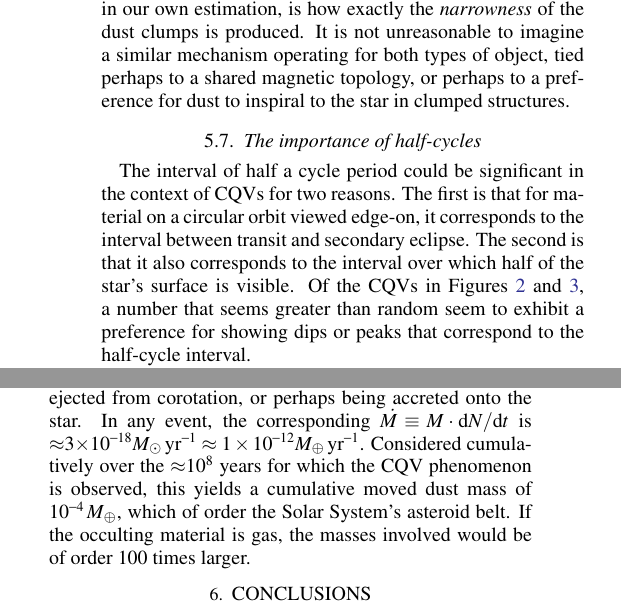
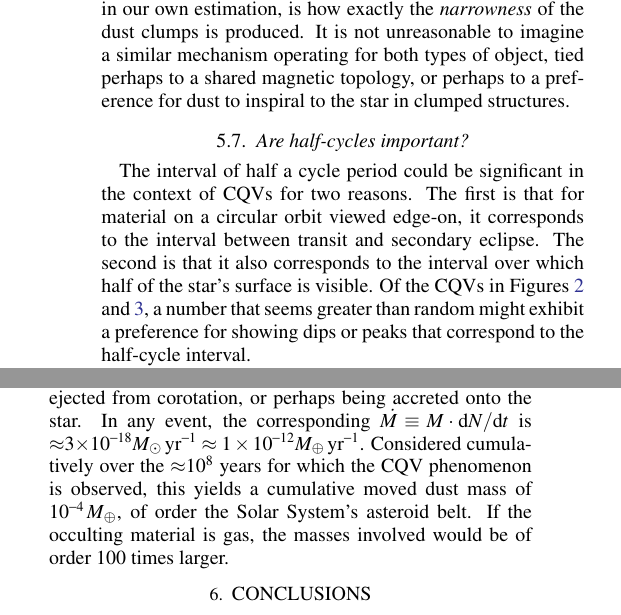
Before and after one commit to lgbouma/cpv, a LaTeX paper (paper/ms.tex): two parts of the columns of page 15 of 30, joined at a grey line, cut so that both start at the same text. Compiled offline with pdfLaTeX; a LaTeX package or settings file that is missing is left out; a missing bibliography style is replaced by a similar one.

Commit message:
update ms

```diff
--- a/paper/ms.tex
+++ b/paper/ms.tex
@@ -1379,7 +1379,7 @@ structures.
 %what we are observing.
 
 
-\subsection{The importance of half-cycles}
+\subsection{Are half-cycles important?}
 
 The interval of half a cycle period could be significant in the
 context of CQVs for two reasons.  The first is that for material on a
@@ -1387,7 +1387,7 @@ circular orbit viewed edge-on, it corresponds to the interval between
 transit and secondary eclipse.  The second is that it also corresponds
 to the interval over which half of the star's surface is visible.
 Of the CQVs in Figures~\ref{fig:cqvs} and~\ref{fig:evoln}, a number
-that seems greater than random seem to exhibit a preference for
+that seems greater than random might exhibit a preference for
 showing dips or peaks that correspond to the half-cycle interval.
 
 One set of CQVs shows ``CQV behavior'' (some form of dip complex), but
@@ -1448,7 +1448,7 @@ is $\approx$3$\times$$10^{-18} M_\odot\,{\rm yr}^{-1} \approx
 1\times10^{-12} M_\oplus\,{\rm yr}^{-1}$.  Considered cumulatively
 over the $\approx$$10^8$ years for which the CQV phenomenon is
 observed, this yields a cumulative moved dust mass of
-$10^{-4}\,M_\oplus$, which of order the Solar System's asteroid belt.
+$10^{-4}\,M_\oplus$, of order the Solar System's asteroid belt.
 If the occulting material is gas, the masses involved would be of
 order 100 times larger.
 
```
